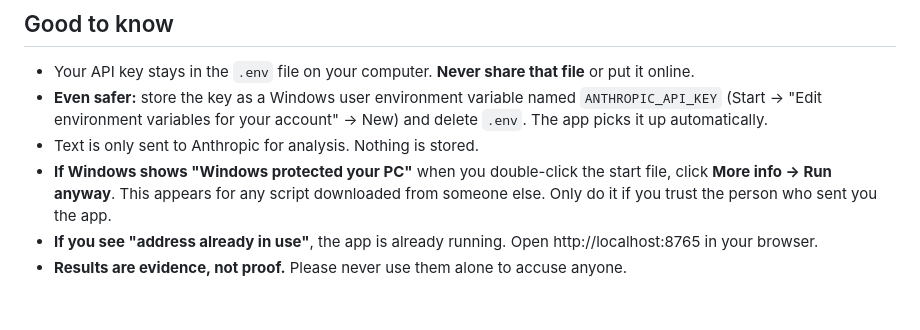
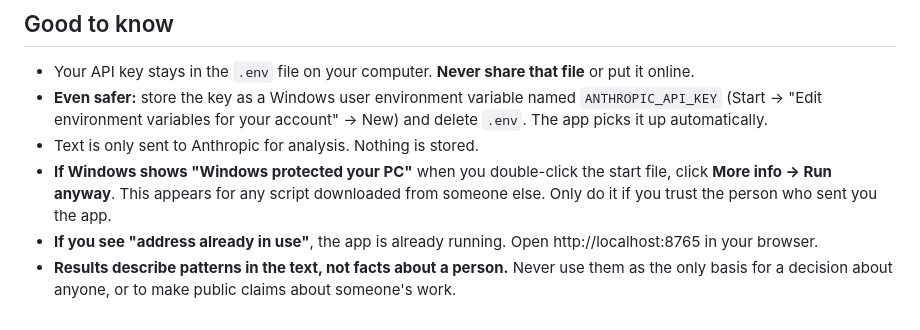
Before and after one commit to keespace/Human-Touch, a Markdown page: GETTING_STARTED.md, the part around the change. Drawn GitHub-style.

```diff
--- a/GETTING_STARTED.md
+++ b/GETTING_STARTED.md
@@ -37,4 +37,4 @@ Your browser then opens at **http://localhost:8765**. Keep the black or Terminal
 - Text is only sent to Anthropic for analysis. Nothing is stored.
 - **If Windows shows "Windows protected your PC"** when you double-click the start file, click **More info → Run anyway**. This appears for any script downloaded from someone else. Only do it if you trust the person who sent you the app.
 - **If you see "address already in use"**, the app is already running. Open http://localhost:8765 in your browser.
-- **Results are evidence, not proof.** Please never use them alone to accuse anyone.
+- **Results describe patterns in the text, not facts about a person.** Never use them as the only basis for a decision about anyone, or to make public claims about someone's work.
```
Also changed, not shown: README.md (+15 -11 lines), docs/screenshots/home.png, docs/screenshots/results.png, 2 other files.
